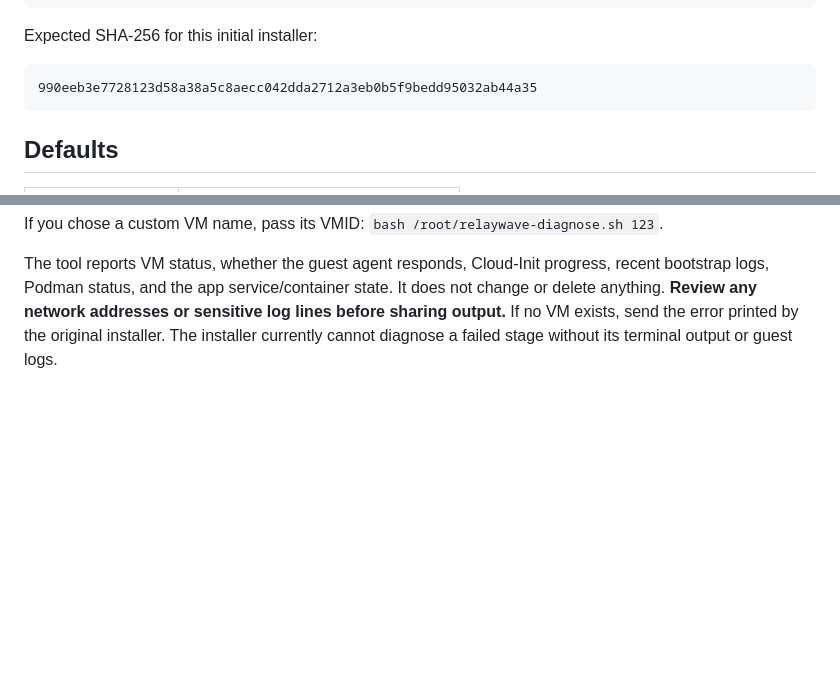
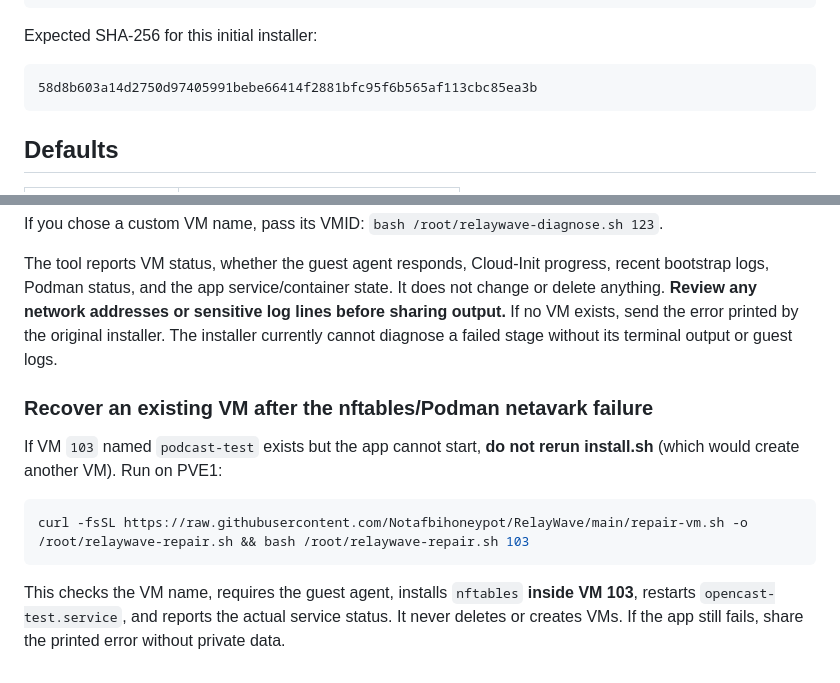
Before and after one commit to Notafbihoneypot/RelayWave, a Markdown page: README.md, 2 parts joined by grey strips. GitHub-like rendering; blank space fills up the shorter version.

Commit message:
Document in-place Podman networking repair and new SHA256

````diff
--- a/README.md
+++ b/README.md
@@ -24,7 +24,7 @@ bash /root/relaywave-install.sh
 Expected SHA-256 for this initial installer:
 
 ```
-990eeb3e7728123d58a38a5c8aecc042dda2712a3eb0b5f9bedd95032ab44a35
+58d8b603a14d2750d97405991bebe66414f2881bfc95f6b565af113cbc85ea3b
 ```
 
 ## Defaults
@@ -67,3 +67,13 @@ curl -fsSL https://raw.githubusercontent.com/Notafbihoneypot/RelayWave/main/diag
 If you chose a custom VM name, pass its VMID: `bash /root/relaywave-diagnose.sh 123`.
 
 The tool reports VM status, whether the guest agent responds, Cloud-Init progress, recent bootstrap logs, Podman status, and the app service/container state. It does not change or delete anything. **Review any network addresses or sensitive log lines before sharing output.** If no VM exists, send the error printed by the original installer. The installer currently cannot diagnose a failed stage without its terminal output or guest logs.
+
+### Recover an existing VM after the nftables/Podman netavark failure
+
+If VM `103` named `podcast-test` exists but the app cannot start, **do not rerun install.sh** (which would create another VM). Run on PVE1:
+
+```bash
+curl -fsSL https://raw.githubusercontent.com/Notafbihoneypot/RelayWave/main/repair-vm.sh -o /root/relaywave-repair.sh && bash /root/relaywave-repair.sh 103
+```
+
+This checks the VM name, requires the guest agent, installs `nftables` **inside VM 103**, restarts `opencast-test.service`, and reports the actual service status. It never deletes or creates VMs. If the app still fails, share the printed error without private data.
````
